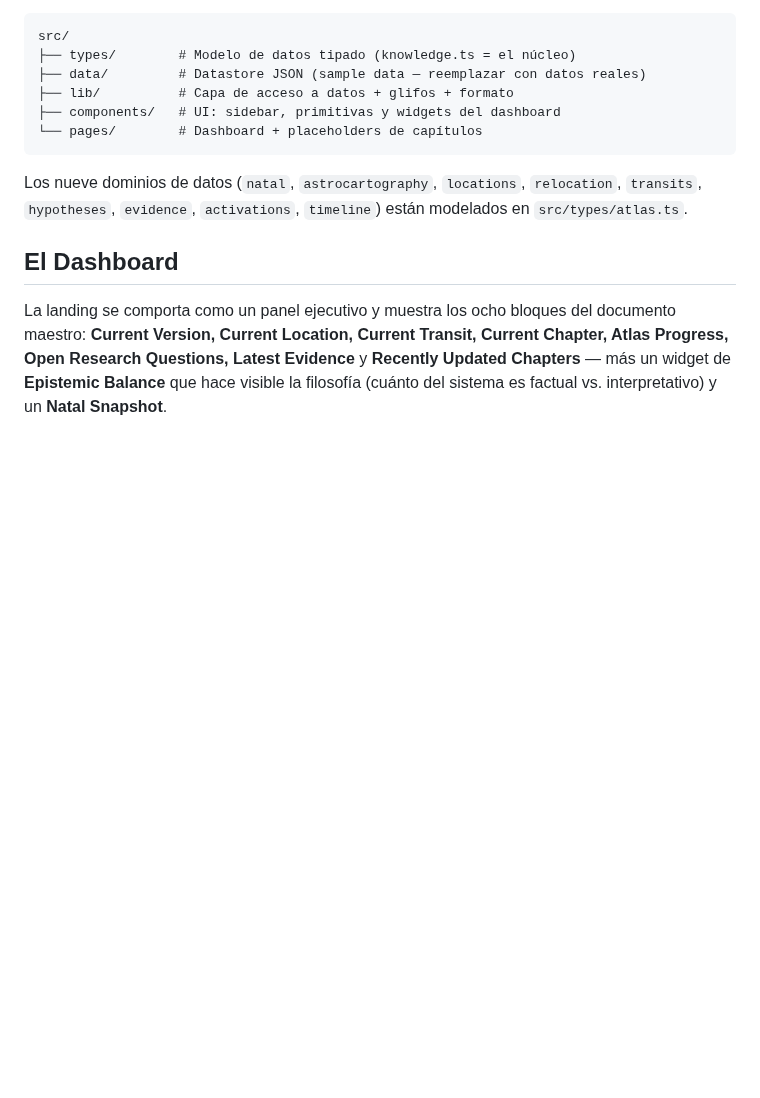
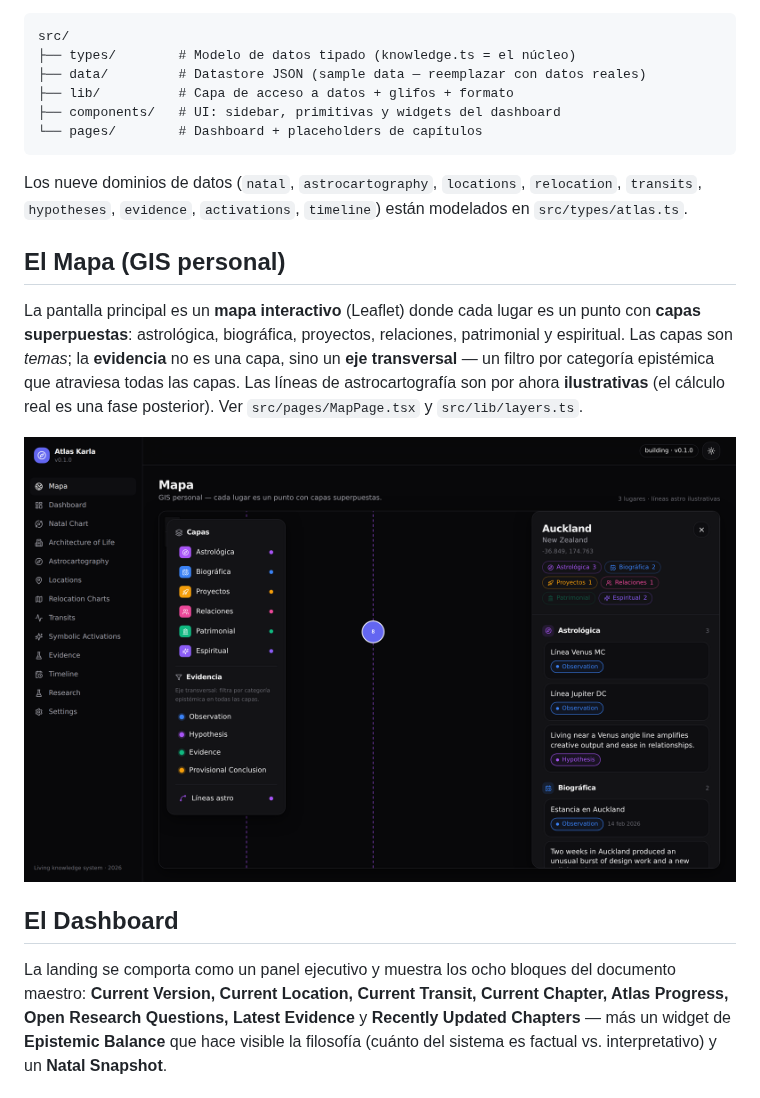
Before and after one commit to karlayaelh/soberana-openapi, a Markdown page: README.md, the part around the change. Rendered like a GitHub page; pictures changed too: docs/map-prototype.png (added); blank space fills up the shorter version.

```diff
--- a/README.md
+++ b/README.md
@@ -50,6 +50,18 @@ Los nueve dominios de datos (`natal`, `astrocartography`, `locations`,
 `relocation`, `transits`, `hypotheses`, `evidence`, `activations`, `timeline`)
 están modelados en `src/types/atlas.ts`.
 
+## El Mapa (GIS personal)
+
+La pantalla principal es un **mapa interactivo** (Leaflet) donde cada lugar es un
+punto con **capas superpuestas**: astrológica, biográfica, proyectos, relaciones,
+patrimonial y espiritual. Las capas son *temas*; la **evidencia** no es una capa,
+sino un **eje transversal** — un filtro por categoría epistémica que atraviesa
+todas las capas. Las líneas de astrocartografía son por ahora **ilustrativas**
+(el cálculo real es una fase posterior). Ver `src/pages/MapPage.tsx` y
+`src/lib/layers.ts`.
+
+![Atlas Karla — Mapa GIS](docs/map-prototype.png)
+
 ## El Dashboard
 
 La landing se comporta como un panel ejecutivo y muestra los ocho bloques del
```
Also changed, not shown: 14 other files.
